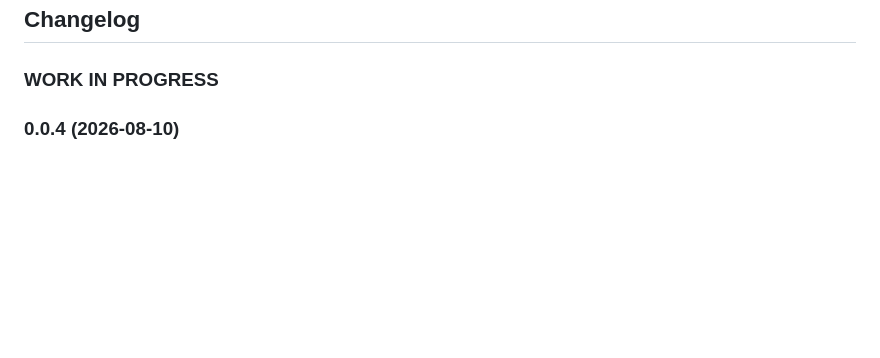
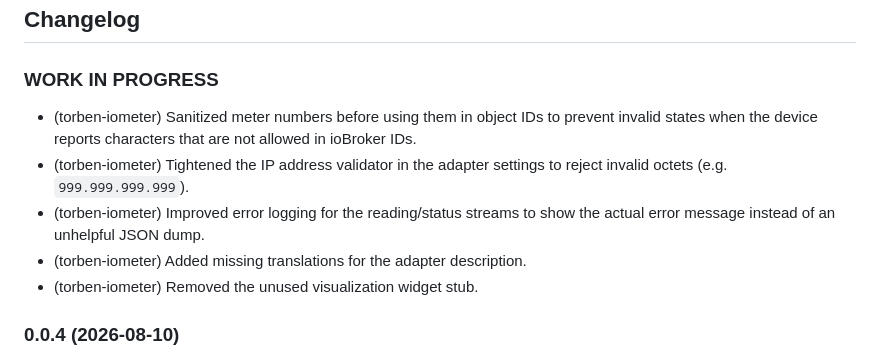
Before and after one commit to torben-iometer/ioBroker.iometer, a Markdown page: README.md, the part around the change. Drawn GitHub-style; blank space fills up the shorter version.

Commit message:
document changes since v0.0.4 in changelog

```diff
--- a/README.md
+++ b/README.md
@@ -94,6 +94,11 @@ Populated from the `/v1/status` SSE stream (event type `statusEvent`).
 	### **WORK IN PROGRESS**
 -->
 ### **WORK IN PROGRESS**
+- (torben-iometer) Sanitized meter numbers before using them in object IDs to prevent invalid states when the device reports characters that are not allowed in ioBroker IDs.
+- (torben-iometer) Tightened the IP address validator in the adapter settings to reject invalid octets (e.g. `999.999.999.999`).
+- (torben-iometer) Improved error logging for the reading/status streams to show the actual error message instead of an unhelpful JSON dump.
+- (torben-iometer) Added missing translations for the adapter description.
+- (torben-iometer) Removed the unused visualization widget stub.
 
 ### 0.0.4 (2026-08-10)
 - (torben-iometer) Changed the state role for `bridge_rssi` and `core_rssi` from the non-existent `value.rssi` to the generic `value` role.
```
